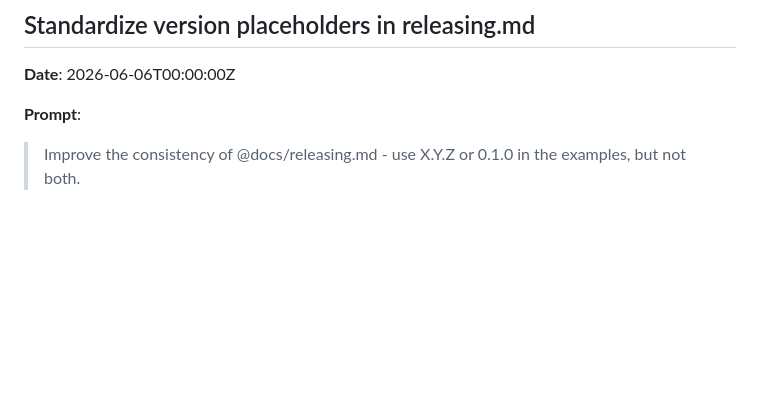
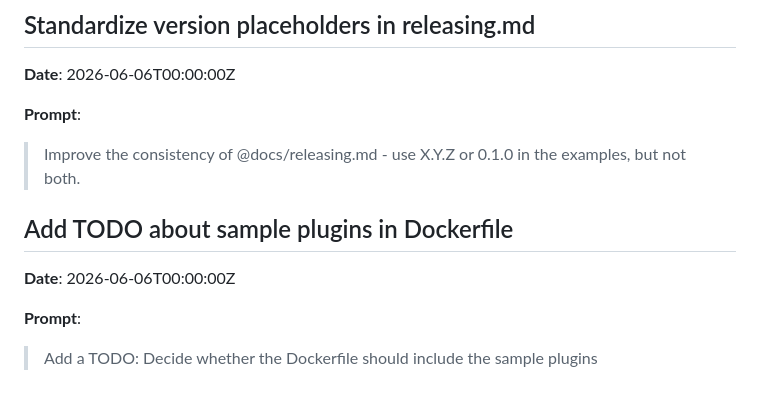
Before and after one commit to predakanga/marv, a Markdown page: docs/prompts.md, the part around the change. Drawn GitHub-style; blank space fills up the shorter version.

Commit message:
Add TODO.md with sample plugins in Dockerfile question
Co-Authored-By: Claude Opus 4.6 <noreply@anthropic.com>

```diff
--- a/docs/prompts.md
+++ b/docs/prompts.md
@@ -1029,3 +1029,11 @@
 **Prompt**:
 
 > Improve the consistency of @docs/releasing.md - use X.Y.Z or 0.1.0 in the examples, but not both.
+
+## Add TODO about sample plugins in Dockerfile
+
+**Date**: 2026-06-06T00:00:00Z
+
+**Prompt**:
+
+> Add a TODO: Decide whether the Dockerfile should include the sample plugins
```
Also changed, not shown: TODO.md (added, +3 -0 lines).
